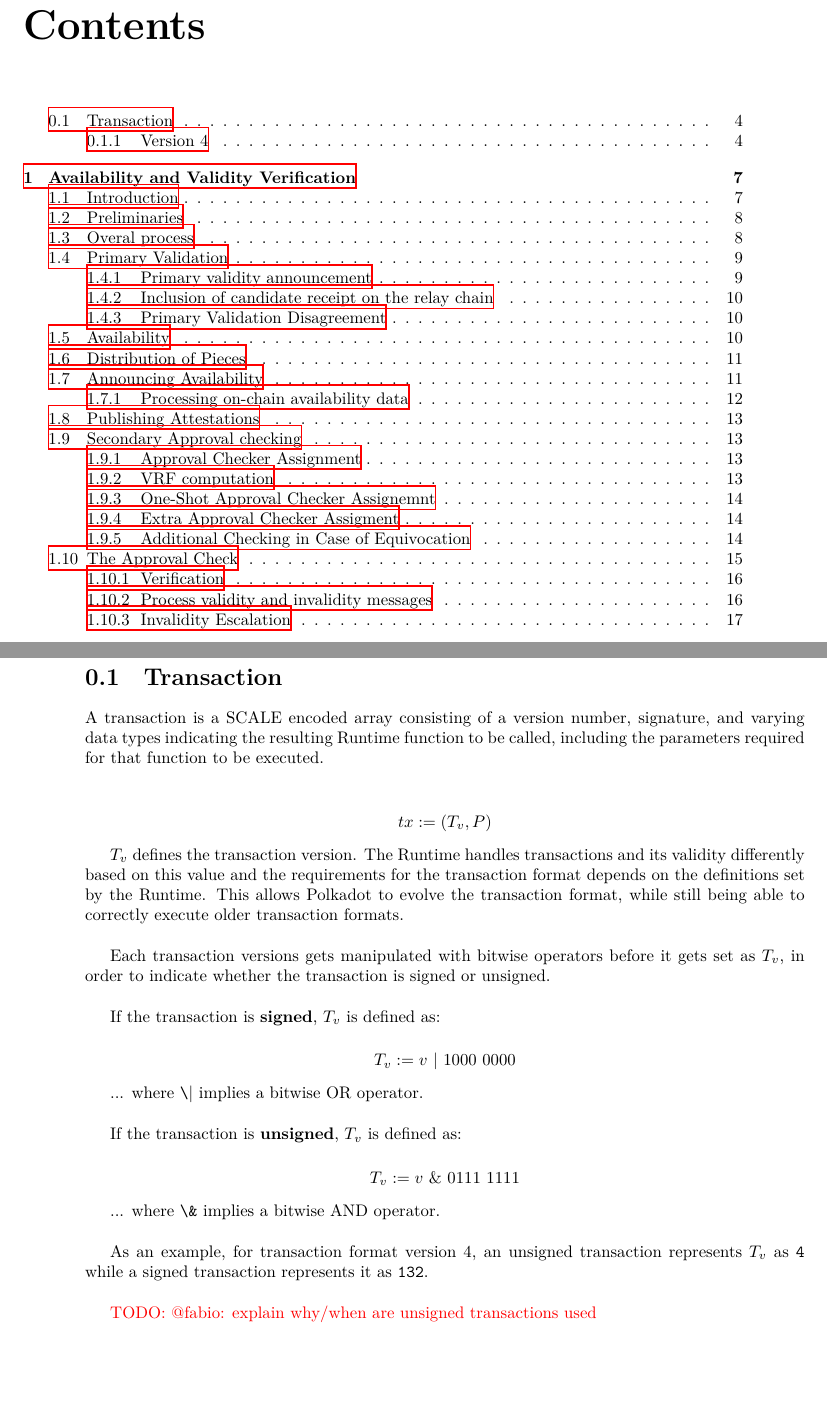
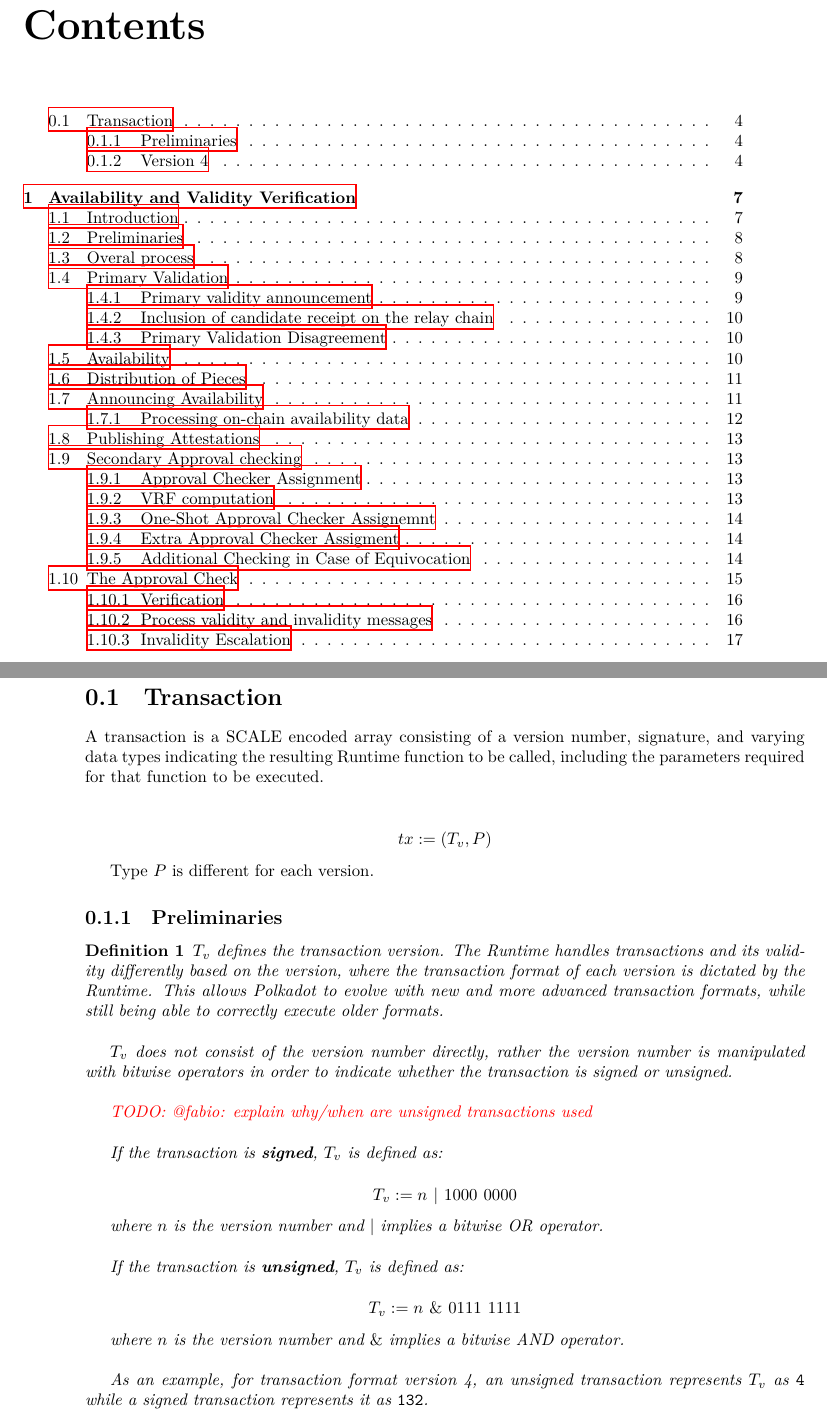
Before and after one commit to w3f/polkadot-spec, a LaTeX book (runtime-spec/runtime-spec.tex, which reads runtime-spec/runtime-spec-transaction.tex): two parts of pages 3 and 4 of 19, joined at a grey line, cut so that both start at the same text, the shorter picture padded with empty space. Compiled offline with XeLaTeX; a LaTeX package or settings file that is missing is left out.

Commit message:
move T_v into a definition

```diff
--- a/runtime-spec/runtime-spec-transaction.tex
+++ b/runtime-spec/runtime-spec-transaction.tex
@@ -10,42 +10,49 @@ be called, including the parameters required for that function to be executed.
     tx := (T_v, P)
 \]
 
-$T_v$ defines the transaction version. The Runtime handles transactions and its
-validity differently based on this value and the requirements for the
-transaction format depends on the definitions set by the Runtime. This allows
-Polkadot to evolve the transaction format, while still being able to correctly
-execute older transaction formats.
+Type $P$ is different for each version.
+
+\subsection{Preliminaries}
+
+\begin{definition}
+    \label{defn-transaction-version}
+    $T_v$ defines the transaction version. The Runtime handles transactions and
+    its validity differently based on the version, where the transaction format
+    of each version is dictated by the Runtime. This allows Polkadot to evolve
+    with new and more advanced transaction formats, while still being able to
+    correctly execute older formats.
     \newline
 
-Each transaction versions gets manipulated with bitwise operators before it gets
-set as $T_v$, in order to indicate whether the transaction is signed or
-unsigned.
+    $T_v$ does not consist of the version number directly, rather the version
+    number is manipulated with bitwise operators in order to indicate whether
+    the transaction is signed or unsigned.
+    \newline
+
+    \todo{@fabio: explain why/when are unsigned transactions used}
     \newline
 
     If the transaction is \textbf{signed}, $T_v$ is defined as:
 
     \[
-    T_v := v \ | \ 1000 \ 0000
+        T_v := n \ | \ 1000 \ 0000
     \]
 
-... where \verb|\|| implies a bitwise OR operator.
+    where $n$ is the version number and $|$ implies a bitwise OR operator.
     \newline
 
     If the transaction is \textbf{unsigned}, $T_v$ is defined as:
 
     \[
-    T_v :=v \ \& \ 0111 \ 1111
+        T_v := n \ \& \ 0111 \ 1111
     \]
 
-... where \verb|\&| implies a bitwise AND operator.
+    where $n$ is the version number and $\&$ implies a bitwise AND operator.
     \newline
 
     As an example, for transaction format version 4, an unsigned transaction
     represents $T_v$ as \verb|4| while a signed transaction represents it as
     \verb|132|.
-\newline
-
-\todo{@fabio: explain why/when are unsigned transactions used}
+\end{definition}
 
 \subsection{Version 4}
 
```
Lines whose indentation alone changed are shown as unchanged.
